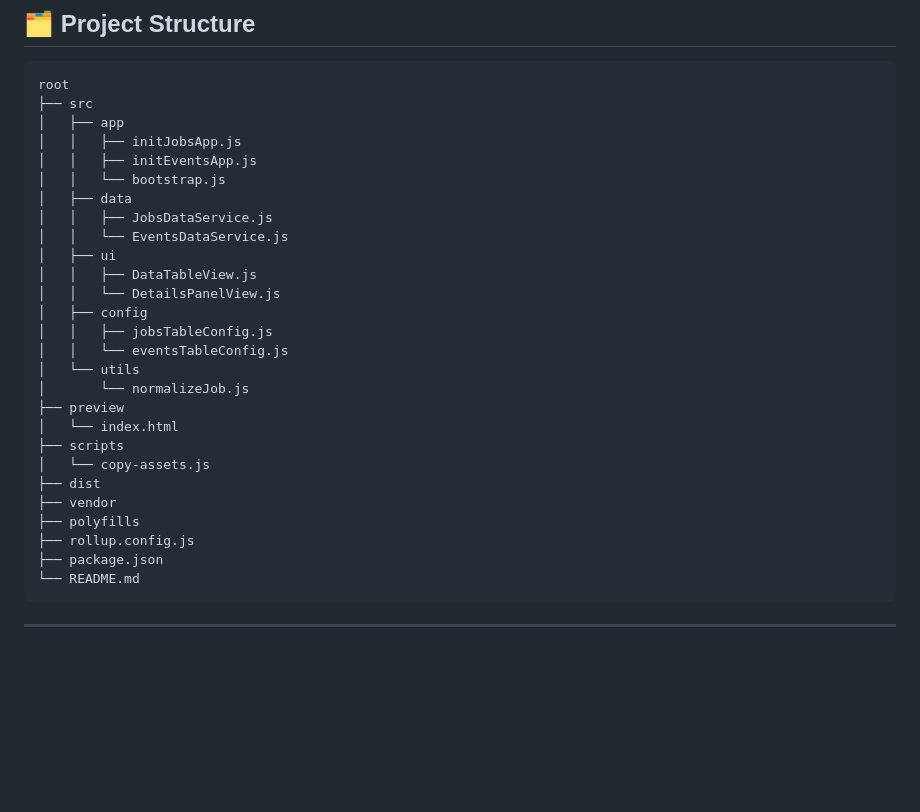
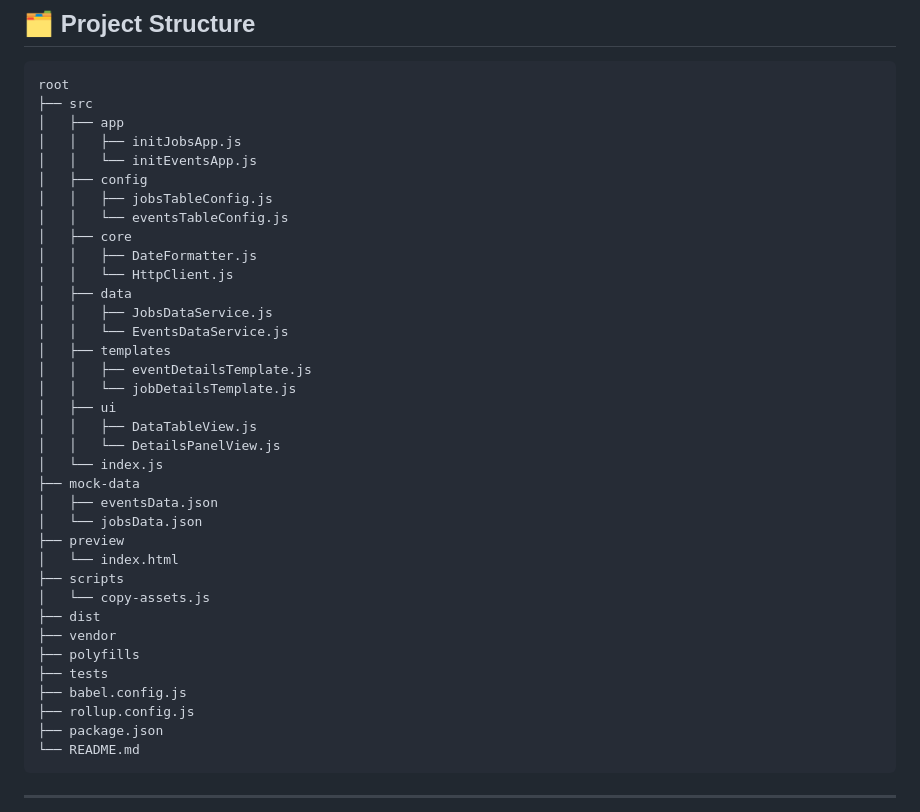
Before and after one commit to joemfernandez/sp-jobs, a Markdown page: README.md, the part around the change. Rendered like a GitHub page; blank space fills up the shorter version.

Commit message:
Minor updates due to project growth

```diff
--- a/README.md
+++ b/README.md
@@ -30,19 +30,26 @@ root
 ├── src
 │   ├── app
 │   │   ├── initJobsApp.js
-│   │   ├── initEventsApp.js
-│   │   └── bootstrap.js
+│   │   └── initEventsApp.js
+│   ├── config
+│   │   ├── jobsTableConfig.js
+│   │   └── eventsTableConfig.js
+│   ├── core
+│   │   ├── DateFormatter.js
+│   │   └── HttpClient.js
 │   ├── data
 │   │   ├── JobsDataService.js
 │   │   └── EventsDataService.js
+│   ├── templates
+│   │   ├── eventDetailsTemplate.js
+│   │   └── jobDetailsTemplate.js
 │   ├── ui
 │   │   ├── DataTableView.js
 │   │   └── DetailsPanelView.js
-│   ├── config
-│   │   ├── jobsTableConfig.js
-│   │   └── eventsTableConfig.js
-│   └── utils
-│       └── normalizeJob.js
+│   └── index.js
+├── mock-data
+│   ├── eventsData.json
+│   └── jobsData.json
 ├── preview
 │   └── index.html
 ├── scripts
@@ -50,6 +57,8 @@ root
 ├── dist
 ├── vendor
 ├── polyfills
+├── tests
+├── babel.config.js
 ├── rollup.config.js
 ├── package.json
 └── README.md
```
